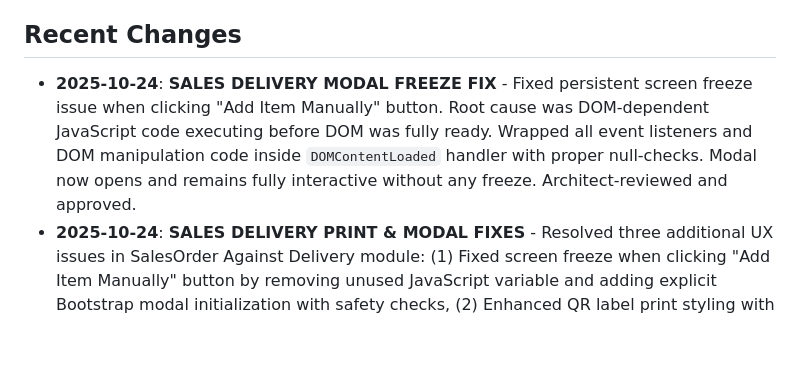
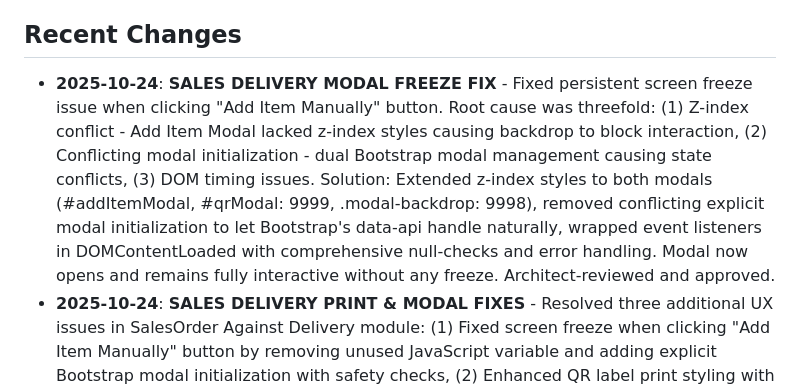
Before and after one commit to pragavigithub/20251006_BarCode_dev, a Markdown page: replit.md, the part around the change. Drawn GitHub-style; blank space fills up the shorter version.

Commit message:
Improve sales delivery modal by fixing screen freeze issues
Resolves screen freeze in sales delivery modal by addressing Z-index conflicts, duplicate modal initialization, and DOM timing issues.

Replit-Commit-Author: Agent
Replit-Commit-Session-Id: 3fafa28a-6e89-40c1-a8b3-c9e9da3132a5
Replit-Commit-Checkpoint-Type: full_checkpoint
Replit-Commit-Screenshot-Url: https://storage.googleapis.com/screenshot-production-us-central1/90c517b3-3bd3-43f0-91ce-abae9c64dc5f/3fafa28a-6e89-40c1-a8b3-c9e9da3132a5/W8tBy8Q

```diff
--- a/replit.md
+++ b/replit.md
@@ -4,7 +4,7 @@
 A Flask-based Warehouse Management System (WMS) designed to streamline inventory operations. It features seamless integration with SAP for core functionalities like barcode scanning, goods receipt, pick list generation, and inventory transfers. The system aims to enhance efficiency, accuracy, and control over warehouse logistics. The project envisions a future where warehouse operations are fully digitized, minimizing manual errors and maximizing throughput, potentially serving as a model for small to medium-sized enterprises.
 
 ## Recent Changes
-*   **2025-10-24**: **SALES DELIVERY MODAL FREEZE FIX** - Fixed persistent screen freeze issue when clicking "Add Item Manually" button. Root cause was DOM-dependent JavaScript code executing before DOM was fully ready. Wrapped all event listeners and DOM manipulation code inside `DOMContentLoaded` handler with proper null-checks. Modal now opens and remains fully interactive without any freeze. Architect-reviewed and approved.
+*   **2025-10-24**: **SALES DELIVERY MODAL FREEZE FIX** - Fixed persistent screen freeze issue when clicking "Add Item Manually" button. Root cause was threefold: (1) Z-index conflict - Add Item Modal lacked z-index styles causing backdrop to block interaction, (2) Conflicting modal initialization - dual Bootstrap modal management causing state conflicts, (3) DOM timing issues. Solution: Extended z-index styles to both modals (#addItemModal, #qrModal: 9999, .modal-backdrop: 9998), removed conflicting explicit modal initialization to let Bootstrap's data-api handle naturally, wrapped event listeners in DOMContentLoaded with comprehensive null-checks and error handling. Modal now opens and remains fully interactive without any freeze. Architect-reviewed and approved.
 *   **2025-10-24**: **SALES DELIVERY PRINT & MODAL FIXES** - Resolved three additional UX issues in SalesOrder Against Delivery module: (1) Fixed screen freeze when clicking "Add Item Manually" button by removing unused JavaScript variable and adding explicit Bootstrap modal initialization with safety checks, (2) Enhanced QR label print styling with bold 14pt font and proper spacing to ensure all four fields (Item Code, Batch/Serial, Warehouse, QR Data) are clearly visible, (3) Added comprehensive print-specific CSS to show ONLY QR modal content when printing, hiding all background pages and navigation. Print output now displays clean QR labels with complete details. All fixes architect-reviewed and approved.
 *   **2025-10-24**: **SALES DELIVERY UI/UX FIXES** - Resolved critical user experience issues in SalesOrder Against Delivery module: (1) QR modal z-index corrected (modal: 9999, backdrop: 9998) to appear above all content, (2) Open quantity validation with cumulative tracking to prevent over-delivery, (3) CardCode fallback logic - fetches from SAP if missing from local delivery record, (4) Header details fallback pattern displays live SAP data when delivery record incomplete, (5) BaseLine validation fix - changed to `isNaN()` to allow SAP line 0 (first line), (6) Fractional quantity support restored (`step="0.01"` `min="0.01"`), (7) Quantity defaults to remaining open quantity instead of capped at 1. All fixes architect-reviewed and approved.
 *   **2025-10-24**: **SALES DELIVERY SQL QUERY INTEGRATION** - Updated SalesOrder Against Delivery module to use custom SQL queries as primary method with robust fallback chain. `get_so_series()` now tries: (1) SQL Query `Get_SO_Series` for full series list with proper names, (2) v2 Series API, (3) v1 Orders query as last resort. `get_so_doc_entry()` now tries: (1) SQL Query `Get_SO_Details` with ParamList parameters, (2) OData filter on Orders table. This leverages existing SAP B1 SQL query configuration while maintaining backward compatibility with systems that don't have SQL queries configured. Added comprehensive logging with emoji indicators for easy troubleshooting of which method succeeded.
```
